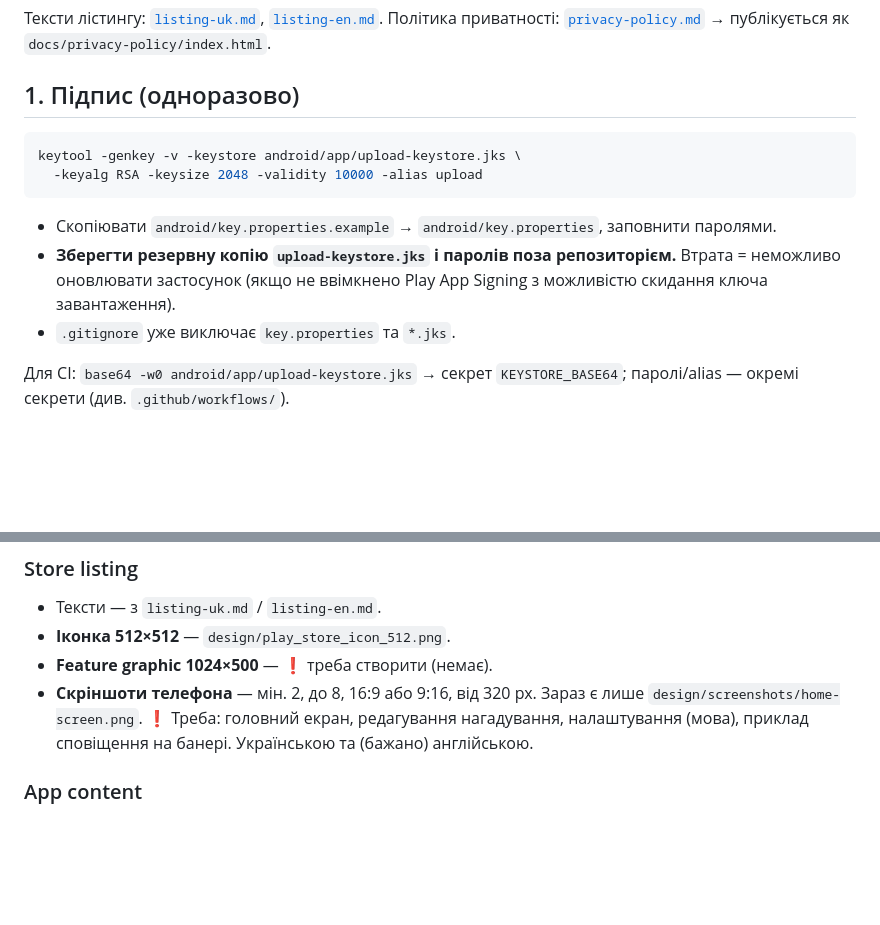
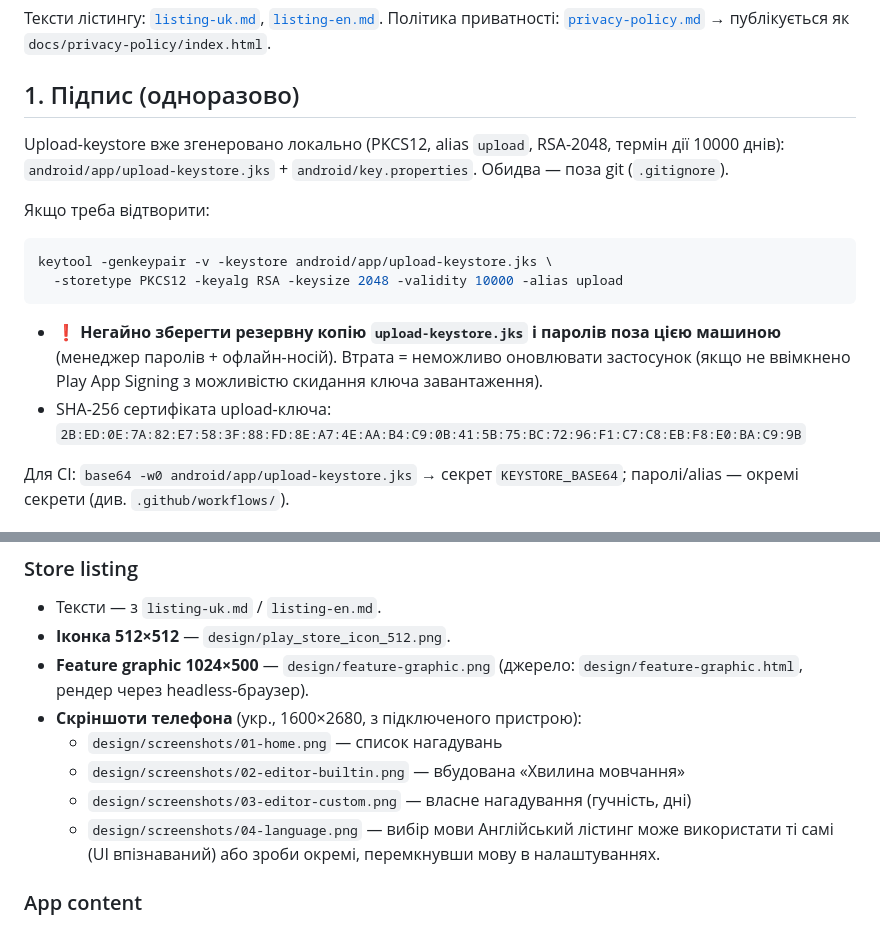
Before and after one commit to sovicUA/xSilent, a Markdown page: store/README.md, 2 parts joined by grey strips. Rendered like a GitHub page; blank space fills up the shorter version.

````diff
--- a/store/README.md
+++ b/store/README.md
@@ -6,16 +6,22 @@
 
 ## 1. Підпис (одноразово)
 
+Upload-keystore вже згенеровано локально (PKCS12, alias `upload`, RSA-2048,
+термін дії 10000 днів): `android/app/upload-keystore.jks` +
+`android/key.properties`. Обидва — поза git (`.gitignore`).
+
+Якщо треба відтворити:
 ```bash
-keytool -genkey -v -keystore android/app/upload-keystore.jks \
-  -keyalg RSA -keysize 2048 -validity 10000 -alias upload
+keytool -genkeypair -v -keystore android/app/upload-keystore.jks \
+  -storetype PKCS12 -keyalg RSA -keysize 2048 -validity 10000 -alias upload
 ```
 
-- Скопіювати `android/key.properties.example` → `android/key.properties`, заповнити паролями.
-- **Зберегти резервну копію `upload-keystore.jks` і паролів поза репозиторієм.**
-  Втрата = неможливо оновлювати застосунок (якщо не ввімкнено Play App Signing з
-  можливістю скидання ключа завантаження).
-- `.gitignore` уже виключає `key.properties` та `*.jks`.
+- **❗ Негайно зберегти резервну копію `upload-keystore.jks` і паролів поза
+  цією машиною** (менеджер паролів + офлайн-носій). Втрата = неможливо
+  оновлювати застосунок (якщо не ввімкнено Play App Signing з можливістю
+  скидання ключа завантаження).
+- SHA-256 сертифіката upload-ключа:
+  `2B:ED:0E:7A:82:E7:58:3F:88:FD:8E:A7:4E:AA:B4:C9:0B:41:5B:75:BC:72:96:F1:C7:C8:EB:F8:E0:BA:C9:9B`
 
 Для CI: `base64 -w0 android/app/upload-keystore.jks` → секрет `KEYSTORE_BASE64`;
 паролі/alias — окремі секрети (див. `.github/workflows/`).
@@ -46,11 +52,15 @@ URL: `https://sovicua.github.io/xSilent/privacy-policy/`
 ### Store listing
 - Тексти — з `listing-uk.md` / `listing-en.md`.
 - **Іконка 512×512** — `design/play_store_icon_512.png`.
-- **Feature graphic 1024×500** — ❗ треба створити (немає).
-- **Скріншоти телефона** — мін. 2, до 8, 16:9 або 9:16, від 320 px.
-  Зараз є лише `design/screenshots/home-screen.png`. ❗ Треба:
-  головний екран, редагування нагадування, налаштування (мова), приклад
-  сповіщення на банері. Українською та (бажано) англійською.
+- **Feature graphic 1024×500** — `design/feature-graphic.png`
+  (джерело: `design/feature-graphic.html`, рендер через headless-браузер).
+- **Скріншоти телефона** (укр., 1600×2680, з підключеного пристрою):
+  - `design/screenshots/01-home.png` — список нагадувань
+  - `design/screenshots/02-editor-builtin.png` — вбудована «Хвилина мовчання»
+  - `design/screenshots/03-editor-custom.png` — власне нагадування (гучність, дні)
+  - `design/screenshots/04-language.png` — вибір мови
+  Англійський лістинг може використати ті самі (UI впізнаваний) або зроби
+  окремі, перемкнувши мову в налаштуваннях.
 
 ### App content
 - **Політика приватності:** URL з п.3.
````
Also changed, not shown: design/feature-graphic.png (added), design/screenshots/01-home.png (added), design/screenshots/02-editor-builtin.png (added), design/screenshots/03-editor-custom.png (added), design/screenshots/04-language.png (added), 1 other file.
